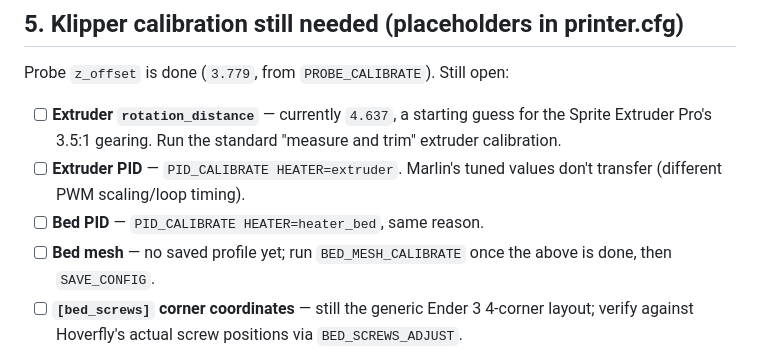
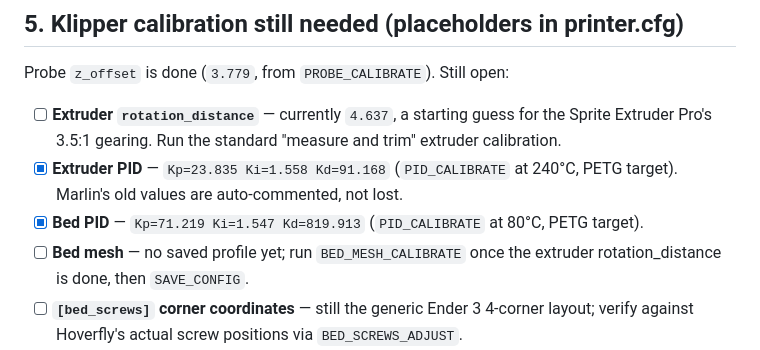
Before and after one commit to samuelkordik/Hoverfly, a Markdown page: MIGRATION.md, the part around the change. Drawn GitHub-style.

Commit message:
Check off PID calibration in migration checklist
Co-Authored-By: Claude Opus 4.8 <noreply@anthropic.com>
Claude-Session: https://claude.ai/code/session_01JHSAZdUTkxRWps3ntXfPNp

```diff
--- a/MIGRATION.md
+++ b/MIGRATION.md
@@ -107,11 +107,12 @@ Probe `z_offset` is done (`3.779`, from `PROBE_CALIBRATE`). Still open:
 - [ ] **Extruder `rotation_distance`** — currently `4.637`, a starting guess
       for the Sprite Extruder Pro's 3.5:1 gearing. Run the standard
       "measure and trim" extruder calibration.
-- [ ] **Extruder PID** — `PID_CALIBRATE HEATER=extruder`. Marlin's tuned
-      values don't transfer (different PWM scaling/loop timing).
-- [ ] **Bed PID** — `PID_CALIBRATE HEATER=heater_bed`, same reason.
+- [x] **Extruder PID** — `Kp=23.835 Ki=1.558 Kd=91.168` (`PID_CALIBRATE` at
+      240°C, PETG target). Marlin's old values are auto-commented, not lost.
+- [x] **Bed PID** — `Kp=71.219 Ki=1.547 Kd=819.913` (`PID_CALIBRATE` at
+      80°C, PETG target).
 - [ ] **Bed mesh** — no saved profile yet; run `BED_MESH_CALIBRATE` once the
-      above is done, then `SAVE_CONFIG`.
+      extruder rotation_distance is done, then `SAVE_CONFIG`.
 - [ ] **`[bed_screws]` corner coordinates** — still the generic Ender 3
       4-corner layout; verify against Hoverfly's actual screw positions via
       `BED_SCREWS_ADJUST`.
```
